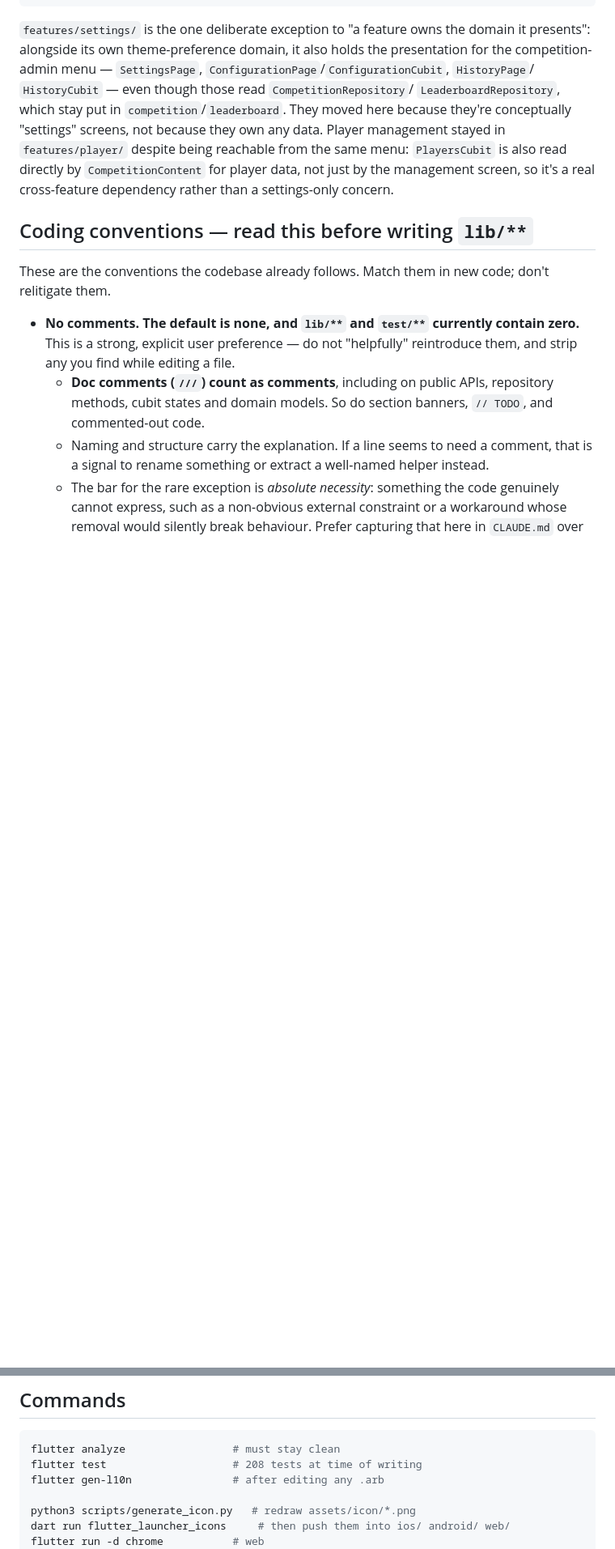
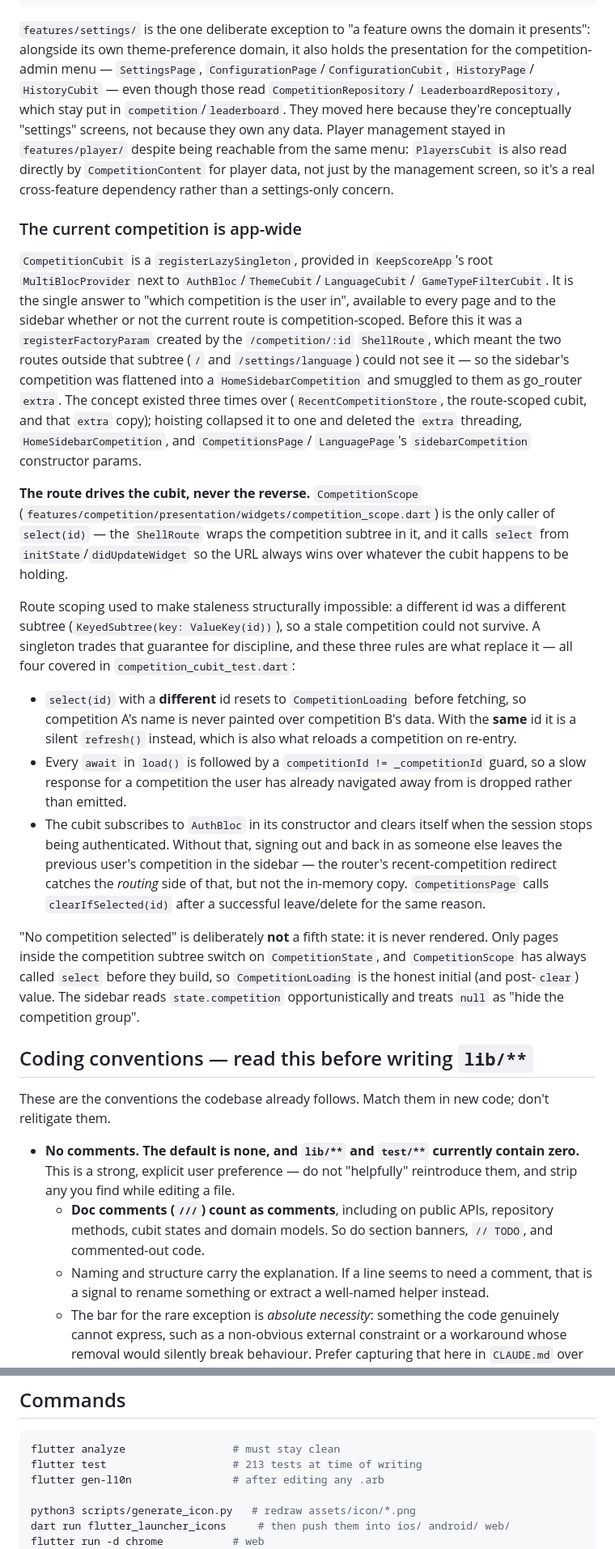
Before and after one commit to martinverhey/keepscore2, a Markdown page: CLAUDE.md, 2 parts joined by grey strips. Shown at 81% size. Rendered like a GitHub page; blank space fills up the shorter version.

Commit message:
docs: describe the app-wide current competition
Co-Authored-By: Claude Opus 5 <noreply@anthropic.com>

````diff
--- a/CLAUDE.md
+++ b/CLAUDE.md
@@ -142,6 +142,55 @@ own any data. Player management stayed in `features/player/` despite being
 reachable from the same menu: `PlayersCubit` is also read directly by
 `CompetitionContent` for player data, not just by the management screen,
 so it's a real cross-feature dependency rather than a settings-only concern.
+
+### The current competition is app-wide
+
+`CompetitionCubit` is a `registerLazySingleton`, provided in `KeepScoreApp`'s
+root `MultiBlocProvider` next to `AuthBloc`/`ThemeCubit`/`LanguageCubit`/
+`GameTypeFilterCubit`. It is the single answer to "which competition is the
+user in", available to every page and to the sidebar whether or not the
+current route is competition-scoped. Before this it was a
+`registerFactoryParam` created by the `/competition/:id` `ShellRoute`, which
+meant the two routes outside that subtree (`/` and `/settings/language`)
+could not see it — so the sidebar's competition was flattened into a
+`HomeSidebarCompetition` and smuggled to them as go_router `extra`. The
+concept existed three times over (`RecentCompetitionStore`, the route-scoped
+cubit, and that `extra` copy); hoisting collapsed it to one and deleted the
+`extra` threading, `HomeSidebarCompetition`, and `CompetitionsPage`/
+`LanguagePage`'s `sidebarCompetition` constructor params.
+
+**The route drives the cubit, never the reverse.** `CompetitionScope`
+(`features/competition/presentation/widgets/competition_scope.dart`) is the
+only caller of `select(id)` — the `ShellRoute` wraps the competition subtree
+in it, and it calls `select` from `initState`/`didUpdateWidget` so the URL
+always wins over whatever the cubit happens to be holding.
+
+Route scoping used to make staleness structurally impossible: a different id
+was a different subtree (`KeyedSubtree(key: ValueKey(id))`), so a stale
+competition could not survive. A singleton trades that guarantee for
+discipline, and these three rules are what replace it — all four covered in
+`competition_cubit_test.dart`:
+
+- `select(id)` with a **different** id resets to `CompetitionLoading` before
+  fetching, so competition A's name is never painted over competition B's
+  data. With the **same** id it is a silent `refresh()` instead, which is
+  also what reloads a competition on re-entry.
+- Every `await` in `load()` is followed by a `competitionId != _competitionId`
+  guard, so a slow response for a competition the user has already navigated
+  away from is dropped rather than emitted.
+- The cubit subscribes to `AuthBloc` in its constructor and clears itself
+  when the session stops being authenticated. Without that, signing out and
+  back in as someone else leaves the previous user's competition in the
+  sidebar — the router's recent-competition redirect catches the *routing*
+  side of that, but not the in-memory copy. `CompetitionsPage` calls
+  `clearIfSelected(id)` after a successful leave/delete for the same reason.
+
+"No competition selected" is deliberately **not** a fifth state: it is never
+rendered. Only pages inside the competition subtree switch on
+`CompetitionState`, and `CompetitionScope` has always called `select` before
+they build, so `CompetitionLoading` is the honest initial (and post-`clear`)
+value. The sidebar reads `state.competition` opportunistically and treats
+`null` as "hide the competition group".
 
 ## Coding conventions — read this before writing `lib/**`
 
@@ -771,7 +820,7 @@ Kept here because the code cannot express them and they cost real debugging:
 
 ```bash
 flutter analyze                 # must stay clean
-flutter test                    # 208 tests at time of writing
+flutter test                    # 213 tests at time of writing
 flutter gen-l10n                # after editing any .arb
 
 python3 scripts/generate_icon.py   # redraw assets/icon/*.png
````
Also changed, not shown: other parts of CLAUDE.md (+31 -31 lines).
